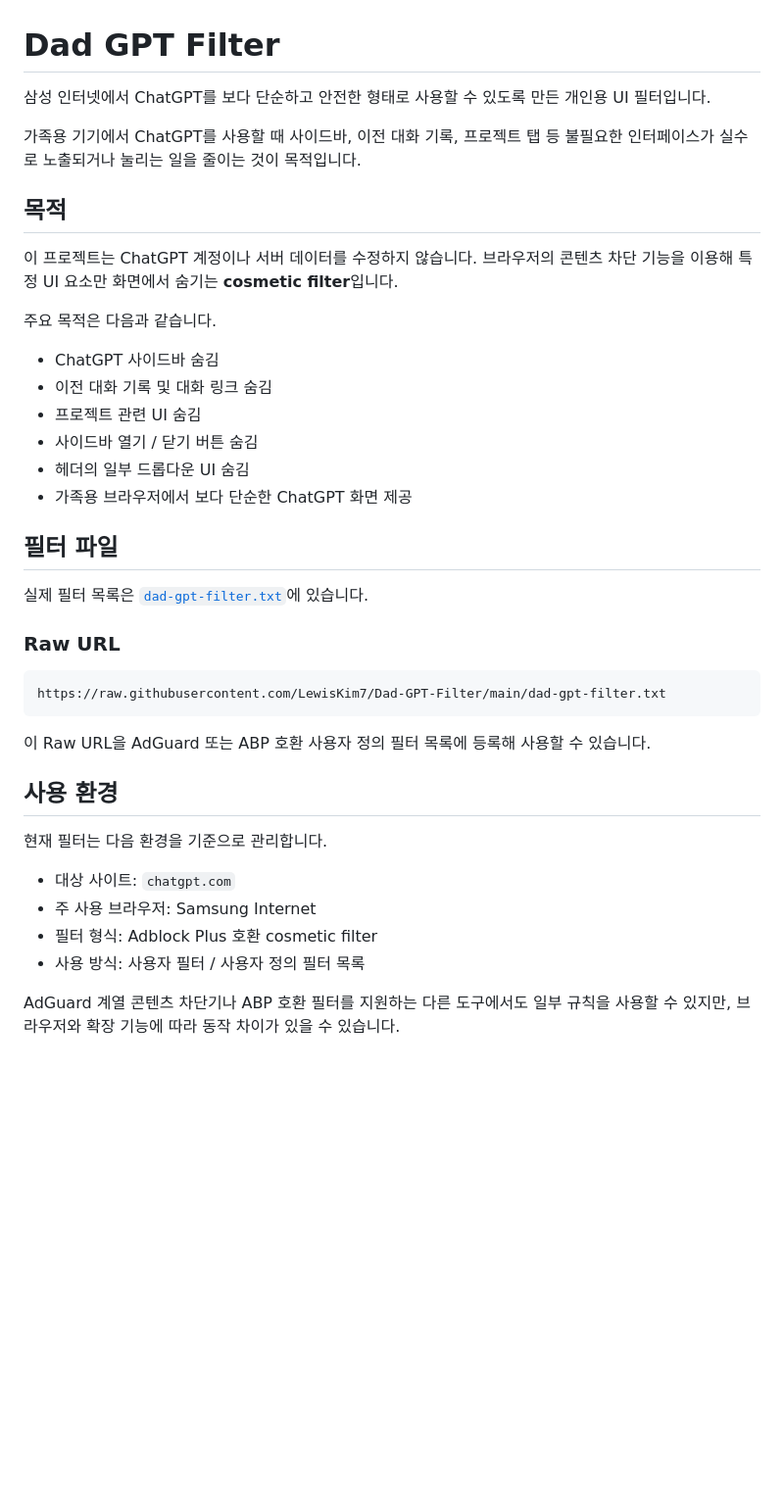
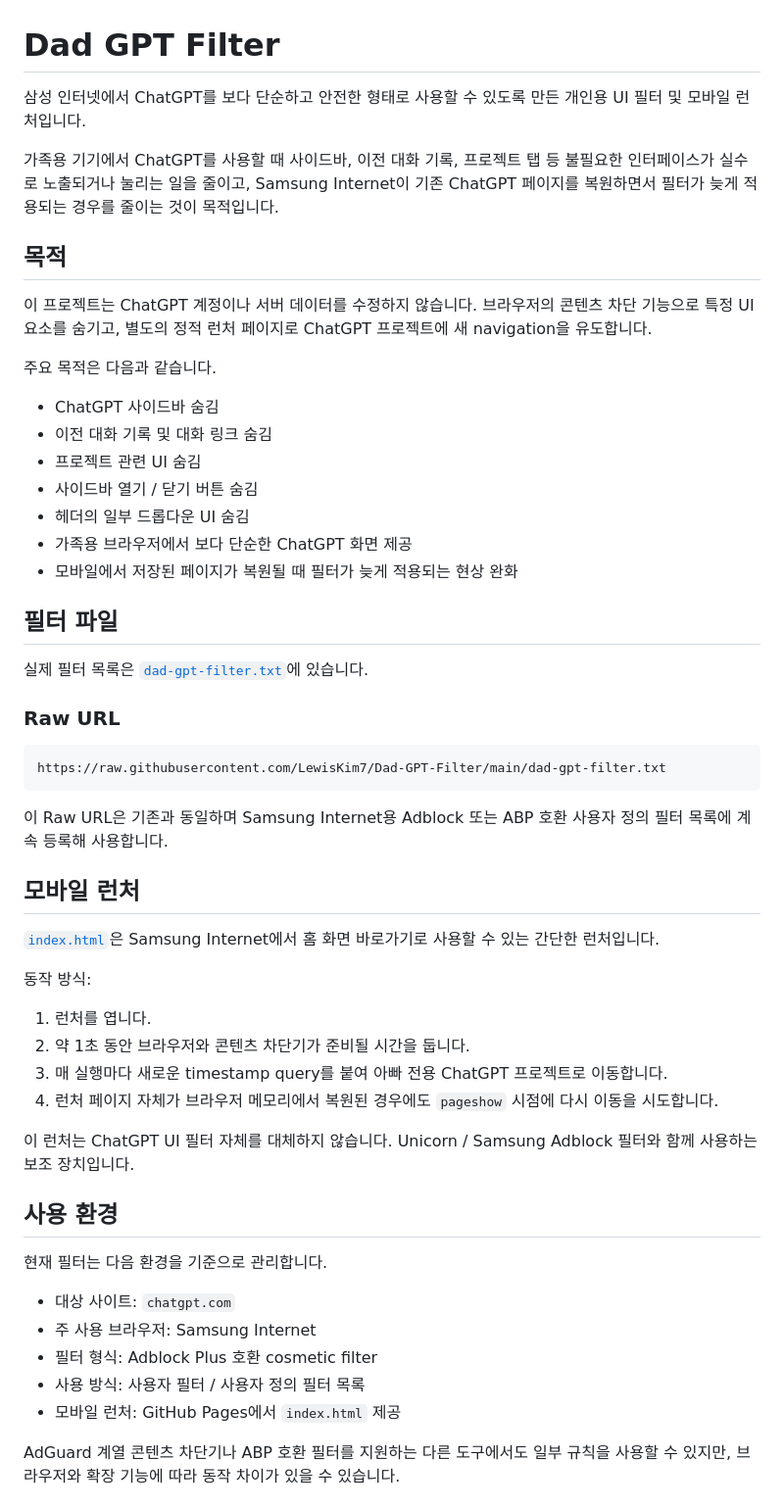
Before and after one commit to LewisKim7/Dad-GPT-Filter, a Markdown page: README.md, the part around one of its changes. Shown at 98% size. GitHub-like rendering; blank space fills up the shorter version.

````diff
--- a/README.md
+++ b/README.md
@@ -1,12 +1,12 @@
 # Dad GPT Filter
 
-삼성 인터넷에서 ChatGPT를 보다 단순하고 안전한 형태로 사용할 수 있도록 만든 개인용 UI 필터입니다.
+삼성 인터넷에서 ChatGPT를 보다 단순하고 안전한 형태로 사용할 수 있도록 만든 개인용 UI 필터 및 모바일 런처입니다.
 
-가족용 기기에서 ChatGPT를 사용할 때 사이드바, 이전 대화 기록, 프로젝트 탭 등 불필요한 인터페이스가 실수로 노출되거나 눌리는 일을 줄이는 것이 목적입니다.
+가족용 기기에서 ChatGPT를 사용할 때 사이드바, 이전 대화 기록, 프로젝트 탭 등 불필요한 인터페이스가 실수로 노출되거나 눌리는 일을 줄이고, Samsung Internet이 기존 ChatGPT 페이지를 복원하면서 필터가 늦게 적용되는 경우를 줄이는 것이 목적입니다.
 
 ## 목적
 
-이 프로젝트는 ChatGPT 계정이나 서버 데이터를 수정하지 않습니다. 브라우저의 콘텐츠 차단 기능을 이용해 특정 UI 요소만 화면에서 숨기는 **cosmetic filter**입니다.
+이 프로젝트는 ChatGPT 계정이나 서버 데이터를 수정하지 않습니다. 브라우저의 콘텐츠 차단 기능으로 특정 UI 요소를 숨기고, 별도의 정적 런처 페이지로 ChatGPT 프로젝트에 새 navigation을 유도합니다.
 
 주요 목적은 다음과 같습니다.
 
@@ -16,6 +16,7 @@
 - 사이드바 열기 / 닫기 버튼 숨김
 - 헤더의 일부 드롭다운 UI 숨김
 - 가족용 브라우저에서 보다 단순한 ChatGPT 화면 제공
+- 모바일에서 저장된 페이지가 복원될 때 필터가 늦게 적용되는 현상 완화
 
 ## 필터 파일
 
@@ -27,7 +28,20 @@
 https://raw.githubusercontent.com/LewisKim7/Dad-GPT-Filter/main/dad-gpt-filter.txt
 ```
 
-이 Raw URL을 AdGuard 또는 ABP 호환 사용자 정의 필터 목록에 등록해 사용할 수 있습니다.
+이 Raw URL은 기존과 동일하며 Samsung Internet용 Adblock 또는 ABP 호환 사용자 정의 필터 목록에 계속 등록해 사용합니다.
+
+## 모바일 런처
+
+[`index.html`](index.html)은 Samsung Internet에서 홈 화면 바로가기로 사용할 수 있는 간단한 런처입니다.
+
+동작 방식:
+
+1. 런처를 엽니다.
+2. 약 1초 동안 브라우저와 콘텐츠 차단기가 준비될 시간을 둡니다.
+3. 매 실행마다 새로운 timestamp query를 붙여 아빠 전용 ChatGPT 프로젝트로 이동합니다.
+4. 런처 페이지 자체가 브라우저 메모리에서 복원된 경우에도 `pageshow` 시점에 다시 이동을 시도합니다.
+
+이 런처는 ChatGPT UI 필터 자체를 대체하지 않습니다. Unicorn / Samsung Adblock 필터와 함께 사용하는 보조 장치입니다.
 
 ## 사용 환경
 
@@ -37,6 +51,7 @@ https://raw.githubusercontent.com/LewisKim7/Dad-GPT-Filter/main/dad-gpt-filter.t
 - 주 사용 브라우저: Samsung Internet
 - 필터 형식: Adblock Plus 호환 cosmetic filter
 - 사용 방식: 사용자 필터 / 사용자 정의 필터 목록
+- 모바일 런처: GitHub Pages에서 `index.html` 제공
 
 AdGuard 계열 콘텐츠 차단기나 ABP 호환 필터를 지원하는 다른 도구에서도 일부 규칙을 사용할 수 있지만, 브라우저와 확장 기능에 따라 동작 차이가 있을 수 있습니다.
 
````
Also changed, not shown: other parts of README.md (+11 -8 lines).
